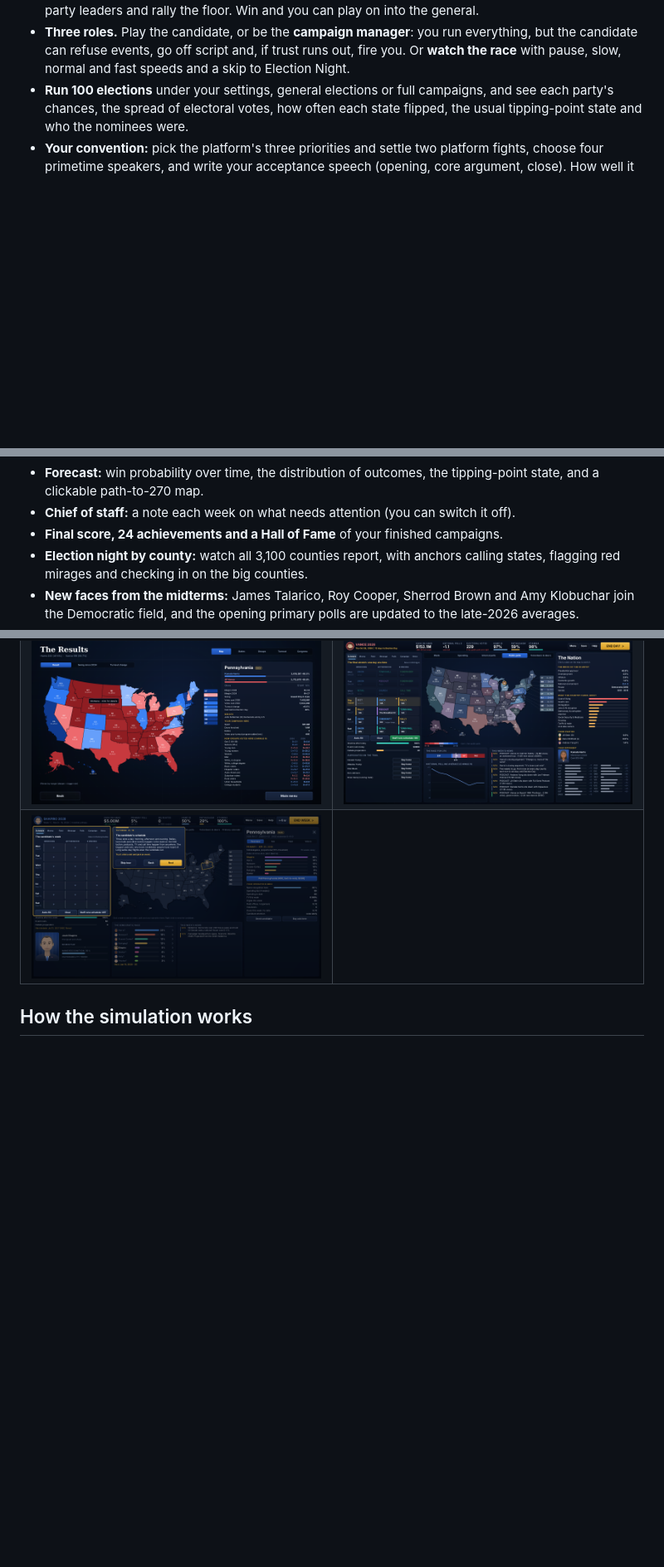
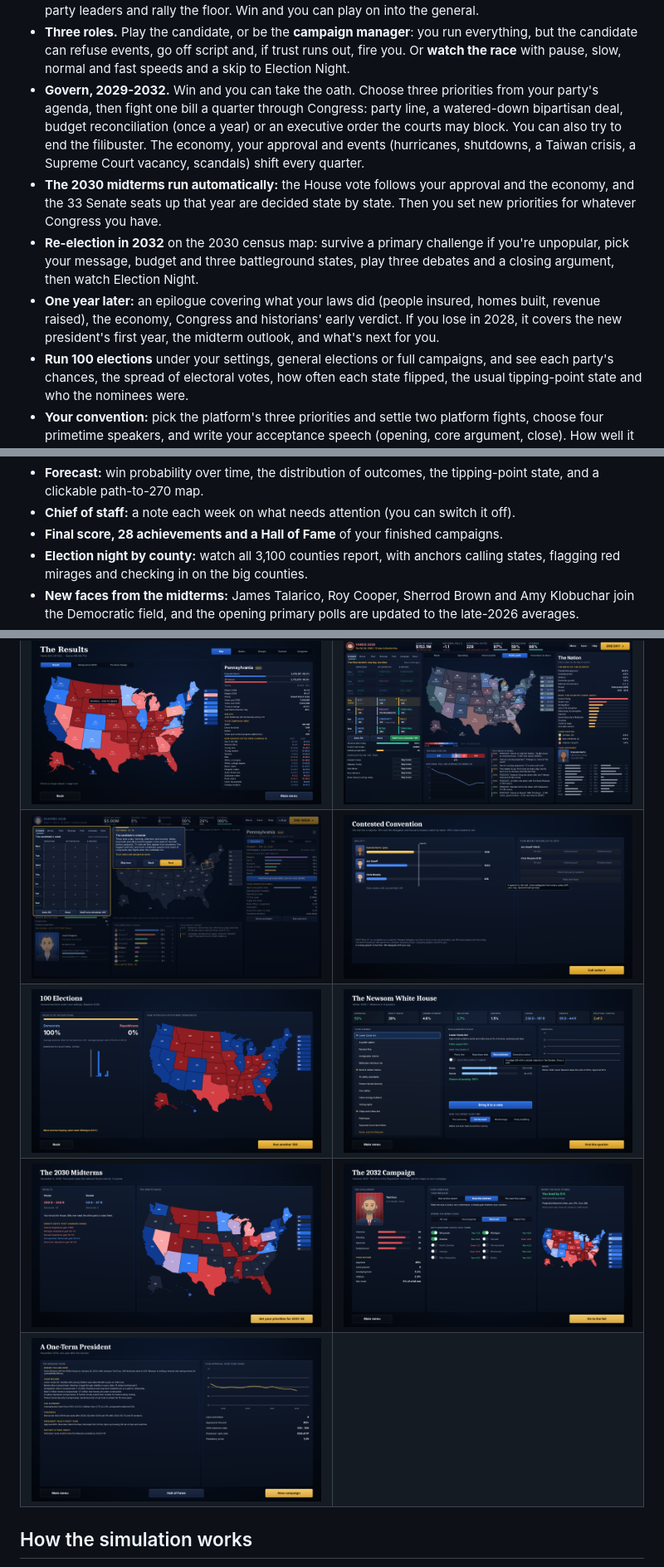
Before and after one commit to lukewaadams-gif/Battleground2028, a Markdown page: README.md, 3 parts joined by grey strips. Shown at 83% size. Rendered like a GitHub page; pictures changed too: screenshots/contested-convention.png (added), screenshots/epilogue.png (added), screenshots/governing.png (added); blank space fills up the shorter version.

```diff
--- a/README.md
+++ b/README.md
@@ -41,6 +41,10 @@ The window scales to your screen. The game autosaves every week to a `.battlegro
 - **Start on July 15** as the presumptive nominee, with the conventions still ahead.
 - **Primaries only:** play just the fight for the nomination. If no one wins a majority, you work a contested convention ballot by ballot: offer the vice-presidential slot, cabinet posts or platform deals, lobby the party leaders and rally the floor. Win and you can play on into the general.
 - **Three roles.** Play the candidate, or be the **campaign manager**: you run everything, but the candidate can refuse events, go off script and, if trust runs out, fire you. Or **watch the race** with pause, slow, normal and fast speeds and a skip to Election Night.
+- **Govern, 2029-2032.** Win and you can take the oath. Choose three priorities from your party's agenda, then fight one bill a quarter through Congress: party line, a watered-down bipartisan deal, budget reconciliation (once a year) or an executive order the courts may block. You can also try to end the filibuster. The economy, your approval and events (hurricanes, shutdowns, a Taiwan crisis, a Supreme Court vacancy, scandals) shift every quarter.
+- **The 2030 midterms run automatically:** the House vote follows your approval and the economy, and the 33 Senate seats up that year are decided state by state. Then you set new priorities for whatever Congress you have.
+- **Re-election in 2032** on the 2030 census map: survive a primary challenge if you're unpopular, pick your message, budget and three battleground states, play three debates and a closing argument, then watch Election Night.
+- **One year later:** an epilogue covering what your laws did (people insured, homes built, revenue raised), the economy, Congress and historians' early verdict. If you lose in 2028, it covers the new president's first year, the midterm outlook, and what's next for you.
 - **Run 100 elections** under your settings, general elections or full campaigns, and see each party's chances, the spread of electoral votes, how often each state flipped, the usual tipping-point state and who the nominees were.
 - **Your convention:** pick the platform's three priorities and settle two platform fights, choose four primetime speakers, and write your acceptance speech (opening, core argument, close). How well it plays sets your bounce.
 - **Press conferences** at a few big moments: the first votes, Super Tuesday, clinching, your convention, the first debate and the final weeks. Answer on substance, pivot, hit back or laugh it off.
@@ -51,7 +55,7 @@ The window scales to your screen. The game autosaves every week to a `.battlegro
 - **Your running mate** gets three stops a week, and you play the vice-presidential debate yourself.
 - **Forecast:** win probability over time, the distribution of outcomes, the tipping-point state, and a clickable path-to-270 map.
 - **Chief of staff:** a note each week on what needs attention (you can switch it off).
-- **Final score, 24 achievements and a Hall of Fame** of your finished campaigns.
+- **Final score, 28 achievements and a Hall of Fame** of your finished campaigns.
 - **Election night by county:** watch all 3,100 counties report, with anchors calling states, flagging red mirages and checking in on the big counties.
 - **New faces from the midterms:** James Talarico, Roy Cooper, Sherrod Brown and Amy Klobuchar join the Democratic field, and the opening primary polls are updated to the late-2026 averages.
 - **The 2026 midterm results** feed the model: each state's Senate and governor margins, about 255 Democratic House seats, 54 Democratic senators and a D+13 national House vote.
@@ -111,7 +115,10 @@ The window scales to your screen. The game autosaves every week to a `.battlegro
 | ![Who's running](screenshots/field.png) | ![Debate lines](screenshots/debate-lines.png) |
 | ![Issue polling](screenshots/issue-polling.png) | ![Ballot access](screenshots/ballot-access.png) |
 | ![Results explorer](screenshots/results.png) | ![The final stretch](screenshots/final-stretch.png) |
-| ![The tutorial](screenshots/tutorial.png) | |
+| ![The tutorial](screenshots/tutorial.png) | ![A contested convention](screenshots/contested-convention.png) |
+| ![Run 100 elections](screenshots/run-100.png) | ![Governing](screenshots/governing.png) |
+| ![The 2030 midterms](screenshots/midterms.png) | ![Re-election in 2032](screenshots/reelection.png) |
+| ![One year later](screenshots/epilogue.png) | |
 
 ## How the simulation works
 
```
Also changed, not shown: 3 other files.
